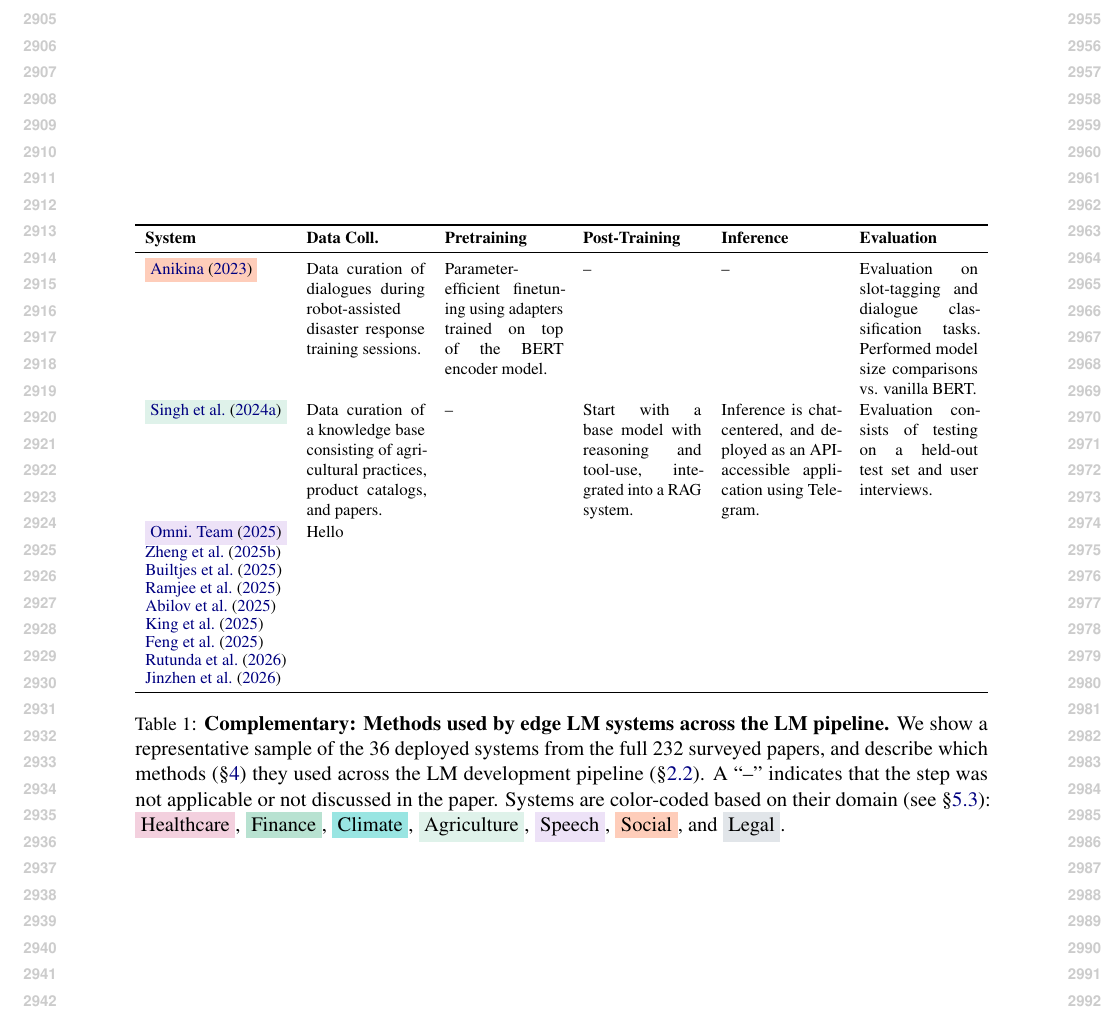
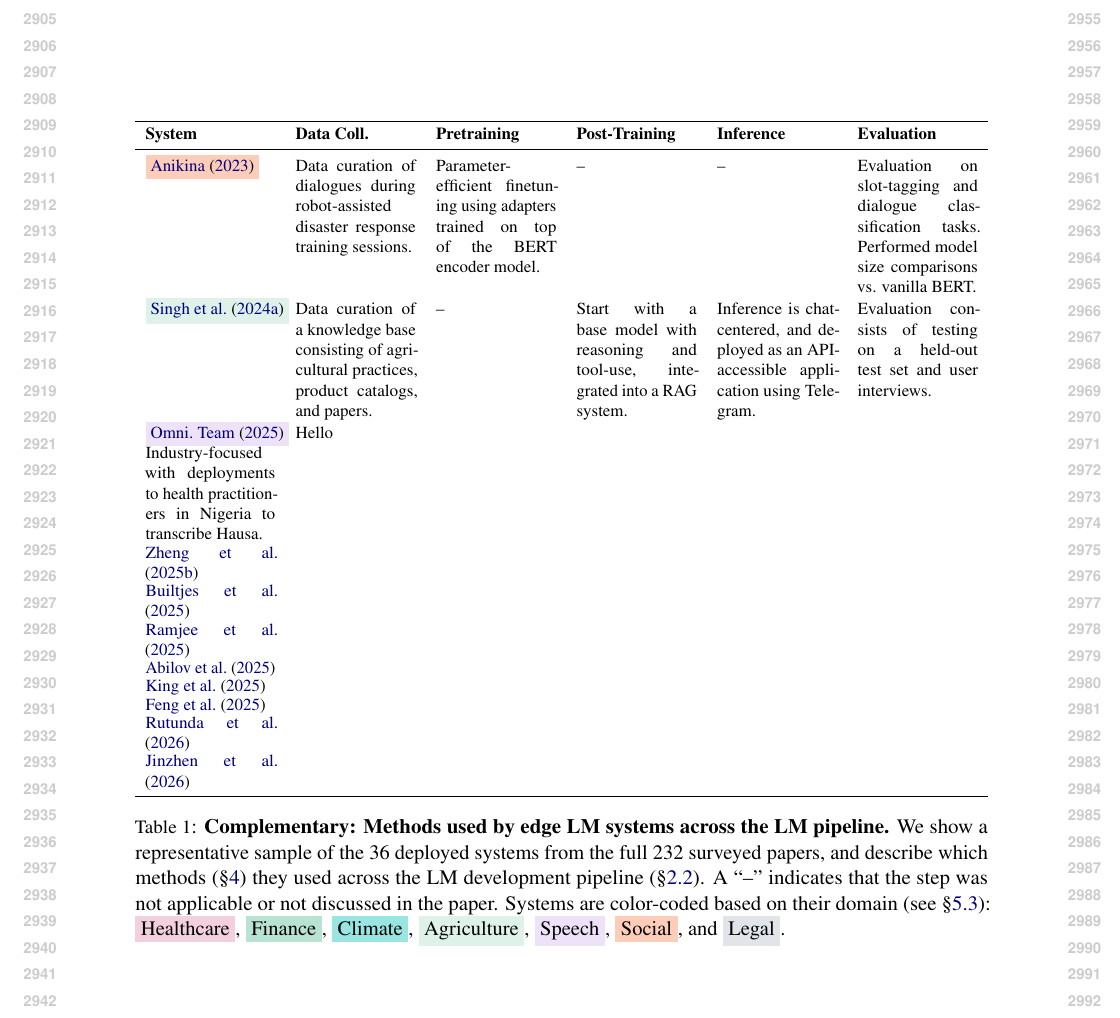
Before and after one commit to ljvmiranda921/multilinguality-at-the-edge, a LaTeX paper (tacl2021v1-template.tex, which reads tables/lm_pipeline_edge_lm_systems.tex): part of page 30 of 30, cut so that both start at the same text. Compiled offline with pdfLaTeX.

Commit message:
[wip] Update

```diff
--- a/tables/lm_pipeline_edge_lm_systems.tex
+++ b/tables/lm_pipeline_edge_lm_systems.tex
@@ -3,7 +3,7 @@
     \centering
     \renewcommand{\arraystretch}{0.9}
     \resizebox{\textwidth}{!}{%
-        \begin{tabular}{l p{2.5cm} p{2.5cm} p{2.5cm} p{2.5cm} p{2.5cm}}
+        \begin{tabular}{p{2.7cm} p{2.5cm} p{2.5cm} p{2.5cm} p{2.5cm} p{2.5cm}}
             \toprule
             % \begin{noindent}
     \textbf{System} & \textbf{Data Coll.} & \textbf{Pretraining} & \textbf{Post-Training} & \textbf{Inference} & \textbf{Evaluation} \\
@@ -30,6 +30,7 @@
         & Evaluation consists of testing on a held-out test set and user interviews.
     \\
     \speech{\citetalias{omnilingualasrteam2025omnilingualasropensourcemultilingual} \citeyearpar{omnilingualasrteam2025omnilingualasropensourcemultilingual}}
+    Industry-focused with deployments to health practitioners in Nigeria to transcribe Hausa.
         & Hello
     \\
     % \healthcare{\citet{qiu-etal-2024-towards}}
```
